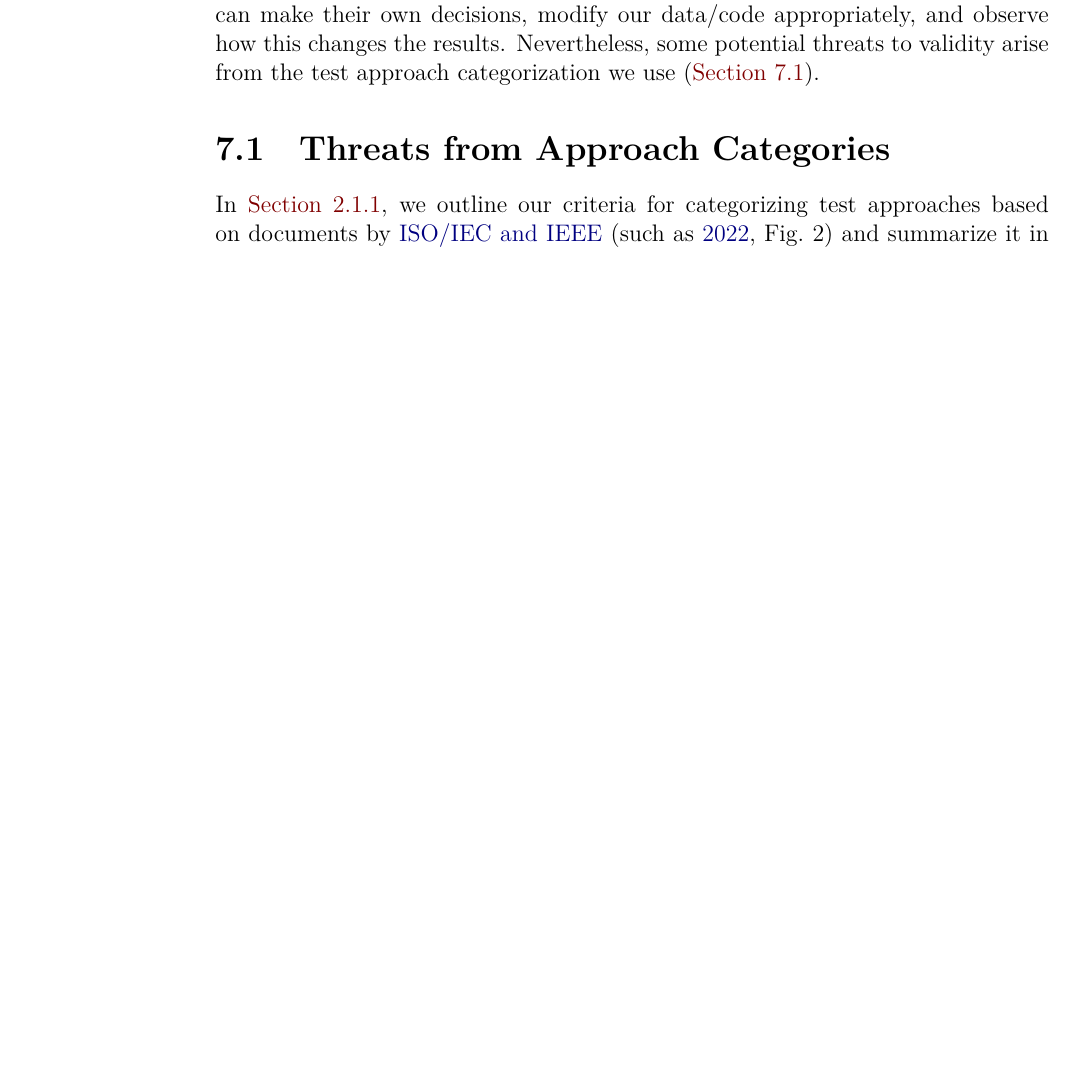
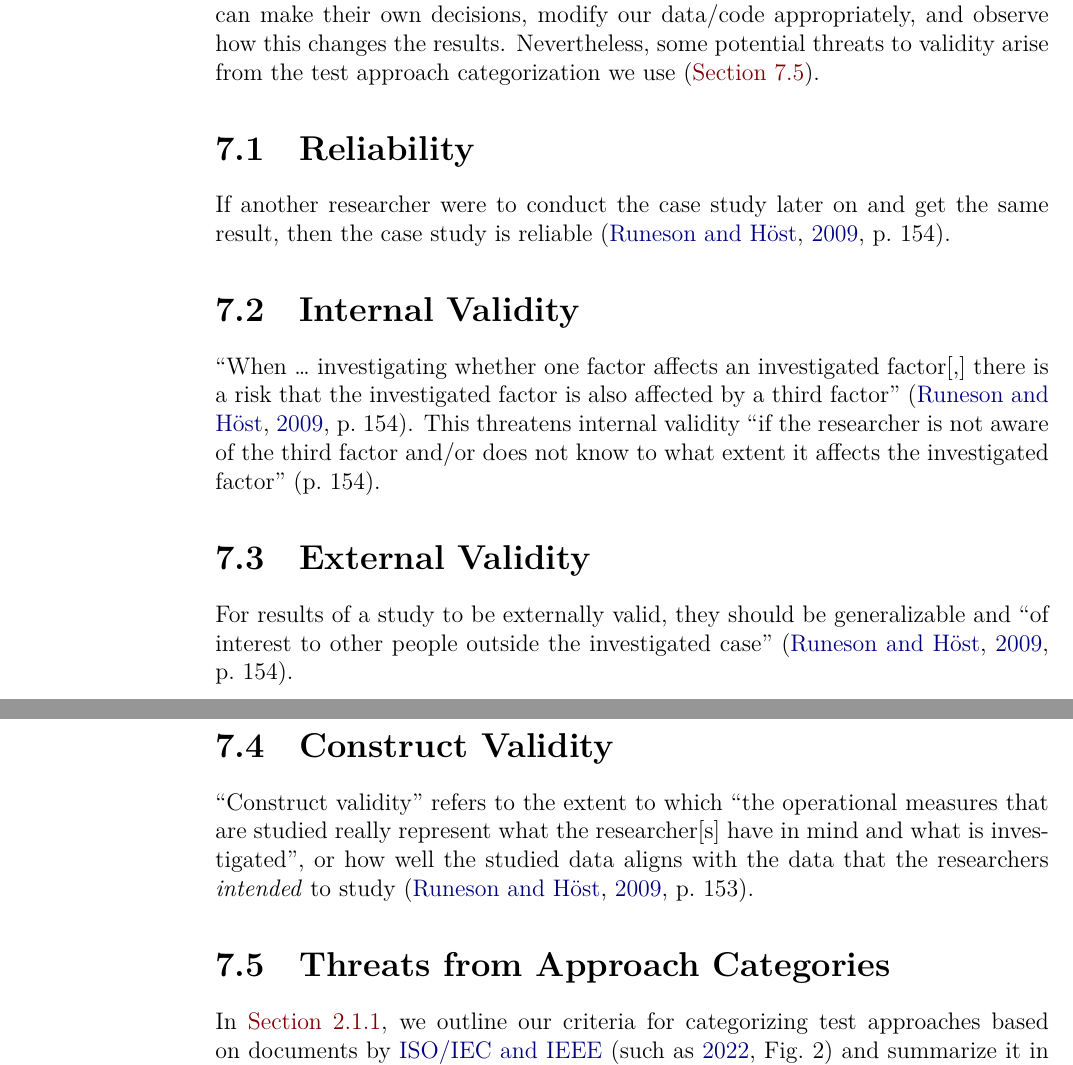
Before and after one commit to samm82/TestingTesting, a LaTeX thesis (thesis.tex, which reads chapters/33_threats.tex): part of page 82 of 146 before the commit and two parts of pages 82 and 83 of 147 after it, the two joined at a grey line, cut so that both start at the same text, the shorter picture padded with empty space. The pictures show the PDF file thesis.pdf that the author committed with the source.

Commit message:
Add subsection skeletons with term definitions to populate later; #178

```diff
--- a/chapters/33_threats.tex
+++ b/chapters/33_threats.tex
@@ -9,6 +9,29 @@ benefit of our work being open-source means that others can make their own
 decisions, modify our data/code appropriately, and observe how this changes
 the results. Nevertheless, some potential threats to validity arise from the
 test approach categorization we use (\Cref{cat-threats}).
+
+\subsection{Reliability}\label{rel-valid}
+If another researcher were to conduct the case study later on and get the same
+result, then the case study is reliable
+\citep[p.~154]{RunesonAndHöst2009}.
+
+\subsection{Internal Validity}\label{inter-valid}
+``When \dots{} investigating whether one factor affects an investigated factor[,]
+there is a risk that the investigated factor is also affected by a third factor''
+\citep[p.~154]{RunesonAndHöst2009}. This threatens internal validity ``if the
+researcher is not aware of the third factor and/or does not know to what extent
+it affects the investigated factor'' (p.~154).
+
+\subsection{External Validity}\label{exter-valid}
+For results of a study to be externally valid, they should be generalizable and
+``of interest to other people outside the investigated case''
+\citep[p.~154]{RunesonAndHöst2009}.
+
+\subsection{Construct Validity}\label{cons-valid}
+``Construct validity'' refers to the extent to which ``the operational measures
+that are studied really represent what the researcher[s] have in mind and what
+is investigated'', or how well the studied data aligns with the data that the
+researchers \emph{intended} to study \citep[p.~153]{RunesonAndHöst2009}.
 
 \subsection{Threats from Approach Categories}\label{cat-threats}
 
```
Also changed, not shown: thesis.pdf.
